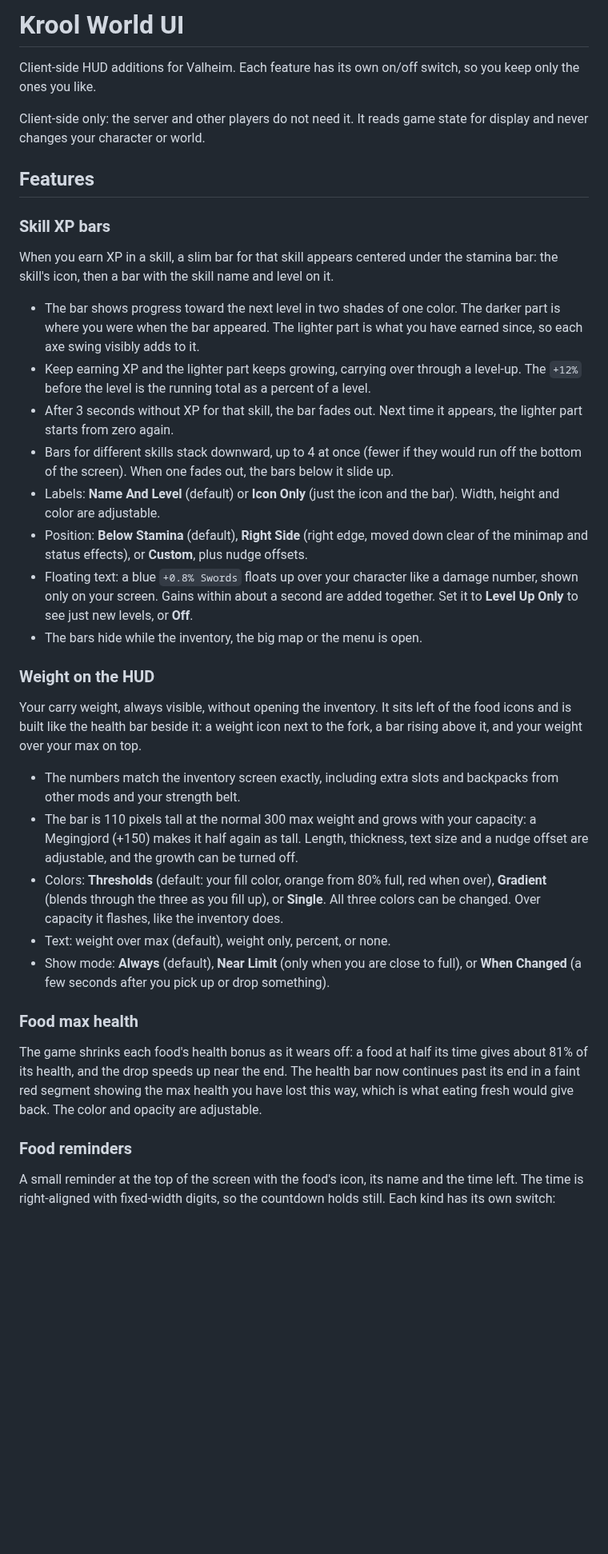
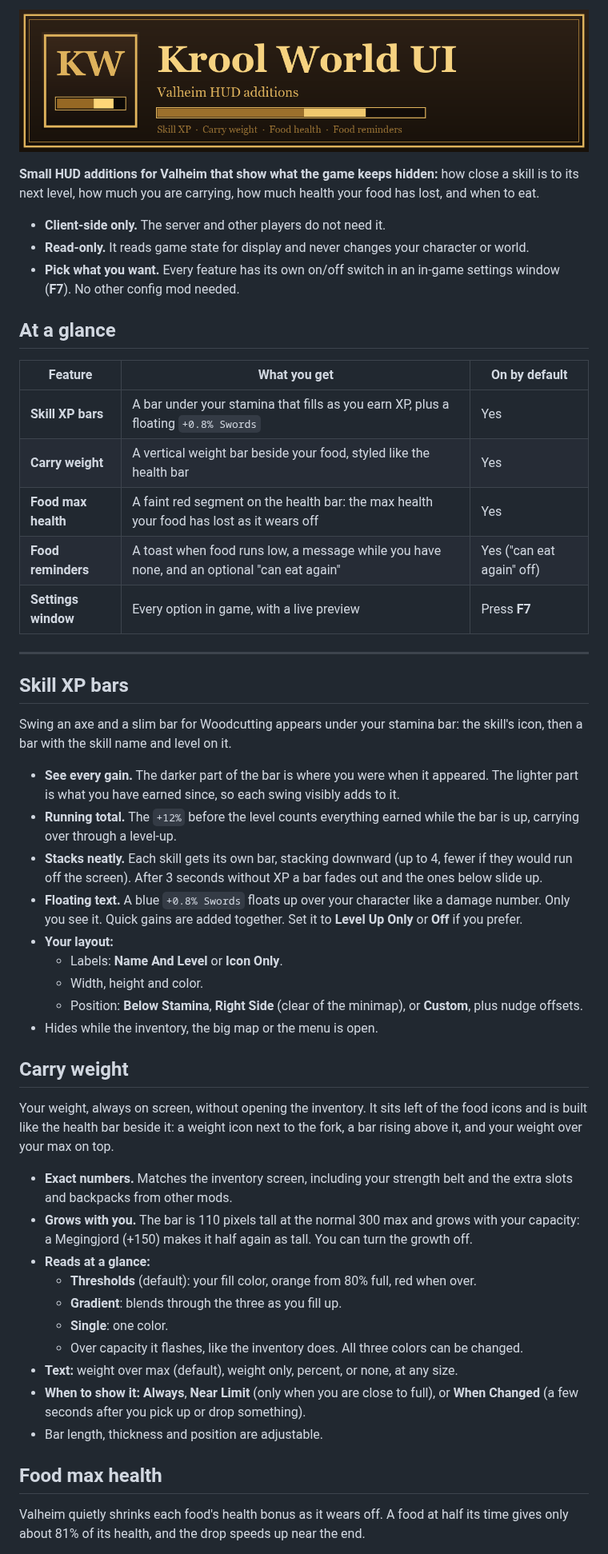
Before and after one commit to Krool/KroolWorldUI, a Markdown page: README.md, the part around one of its changes. Shown at 80% size. Drawn GitHub-style; pictures changed too: docs/banner.png (added); blank space fills up the shorter version.

```diff
--- a/README.md
+++ b/README.md
@@ -1,39 +1,53 @@
-# Krool World UI
+![Krool World UI](https://raw.githubusercontent.com/Krool/KroolWorldUI/main/docs/banner.png)
 
-Client-side HUD additions for Valheim. Each feature has its own on/off switch, so you keep only the ones you like.
+**Small HUD additions for Valheim that show what the game keeps hidden:** how close a skill is to its next level, how much you are carrying, how much health your food has lost, and when to eat.
 
-Client-side only: the server and other players do not need it. It reads game state for display and never changes your character or world.
+- **Client-side only.** The server and other players do not need it.
+- **Read-only.** It reads game state for display and never changes your character or world.
+- **Pick what you want.** Every feature has its own on/off switch in an in-game settings window (**F7**). No other config mod needed.
 
-## Features
+## At a glance
 
-### Skill XP bars
+| Feature | What you get | On by default |
+|---|---|---|
+| **Skill XP bars** | A bar under your stamina that fills as you earn XP, plus a floating `+0.8% Swords` | Yes |
+| **Carry weight** | A vertical weight bar beside your food, styled like the health bar | Yes |
+| **Food max health** | A faint red segment on the health bar: the max health your food has lost as it wears off | Yes |
+| **Food reminders** | A toast when food runs low, a message while you have none, and an optional "can eat again" | Yes ("can eat again" off) |
+| **Settings window** | Every option in game, with a live preview | Press **F7** |
 
-When you earn XP in a skill, a slim bar for that skill appears centered under the stamina bar: the skill's icon, then a bar with the skill name and level on it.
+---
 
-- The bar shows progress toward the next level in two shades of one color. The darker part is where you were when the bar appeared. The lighter part is what you have earned since, so each axe swing visibly adds to it.
-- Keep earning XP and the lighter part keeps growing, carrying over through a level-up. The `+12%` before the level is the running total as a percent of a level.
-- After 3 seconds without XP for that skill, the bar fades out. Next time it appears, the lighter part starts from zero again.
-- Bars for different skills stack downward, up to 4 at once (fewer if they would run off the bottom of the screen). When one fades out, the bars below it slide up.
-- Labels: **Name And Level** (default) or **Icon Only** (just the icon and the bar). Width, height and color are adjustable.
-- Position: **Below Stamina** (default), **Right Side** (right edge, moved down clear of the minimap and status effects), or **Custom**, plus nudge offsets.
-- Floating text: a blue `+0.8% Swords` floats up over your character like a damage number, shown only on your screen. Gains within about a second are added together. Set it to **Level Up Only** to see just new levels, or **Off**.
-- The bars hide while the inventory, the big map or the menu is open.
+## Skill XP bars
 
-### Weight on the HUD
+Swing an axe and a slim bar for Woodcutting appears under your stamina bar: the skill's icon, then a bar with the skill name and level on it.
 
-Your carry weight, always visible, without opening the inventory. It sits left of the food icons and is built like the health bar beside it: a weight icon next to the fork, a bar rising above it, and your weight over your max on top.
+- **See every gain.** The darker part of the bar is where you were when it appeared. The lighter part is what you have earned since, so each swing visibly adds to it.
+- **Running total.** The `+12%` before the level counts everything earned while the bar is up, carrying over through a level-up.
+- **Stacks neatly.** Each skill gets its own bar, stacking downward (up to 4, fewer if they would run off the screen). After 3 seconds without XP a bar fades out and the ones below slide up.
+- **Floating text.** A blue `+0.8% Swords` floats up over your character like a damage number. Only you see it. Quick gains are added together. Set it to **Level Up Only** or **Off** if you prefer.
+- **Your layout:**
+  - Labels: **Name And Level** or **Icon Only**.
+  - Width, height and color.
+  - Position: **Below Stamina**, **Right Side** (clear of the minimap), or **Custom**, plus nudge offsets.
+- Hides while the inventory, the big map or the menu is open.
 
-- The numbers match the inventory screen exactly, including extra slots and backpacks from other mods and your strength belt.
-- The bar is 110 pixels tall at the normal 300 max weight and grows with your capacity: a Megingjord (+150) makes it half again as tall. Length, thickness, text size and a nudge offset are adjustable, and the growth can be turned off.
-- Colors: **Thresholds** (default: your fill color, orange from 80% full, red when over), **Gradient** (blends through the three as you fill up), or **Single**. All three colors can be changed. Over capacity it flashes, like the inventory does.
-- Text: weight over max (default), weight only, percent, or none.
-- Show mode: **Always** (default), **Near Limit** (only when you are close to full), or **When Changed** (a few seconds after you pick up or drop something).
+## Carry weight
 
-### Food max health
+Your weight, always on screen, without opening the inventory. It sits left of the food icons and is built like the health bar beside it: a weight icon next to the fork, a bar rising above it, and your weight over your max on top.
 
-The game shrinks each food's health bonus as it wears off: a food at half its time gives about 81% of its health, and the drop speeds up near the end. The health bar now continues past its end in a faint red segment showing the max health you have lost this way, which is what eating fresh would give back. The color and opacity are adjustable.
+- **Exact numbers.** Matches the inventory screen, including your strength belt and the extra slots and backpacks from other mods.
+- **Grows with you.** The bar is 110 pixels tall at the normal 300 max and grows with your capacity: a Megingjord (+150) makes it half again as tall. You can turn the growth off.
+- **Reads at a glance:**
+  - **Thresholds** (default): your fill color, orange from 80% full, red when over.
+  - **Gradient**: blends through the three as you fill up.
+  - **Single**: one color.
+  - Over capacity it flashes, like the inventory does. All three colors can be changed.
+- **Text:** weight over max (default), weight only, percent, or none, at any size.
+- **When to show it:** **Always**, **Near Limit** (only when you are close to full), or **When Changed** (a few seconds after you pick up or drop something).
+- Bar length, thickness and position are adjustable.
 
-### Food reminders
+## Food max health
 
-A small reminder at the top of the screen with the food's icon, its name and the time left. The time is right-aligned with fixed-width digits, so the countdown holds still. Each kind has its own switch:
+Valheim quietly shrinks each food's health bonus as it wears off. A food at half its time gives only about 81% of its health, and the drop speeds up near the end.
 
```
Also changed, not shown: other parts of README.md (+102 -40 lines), CHANGELOG.md (+4 -0 lines), docs/screenshots/README.md (added, +19 -0 lines).
